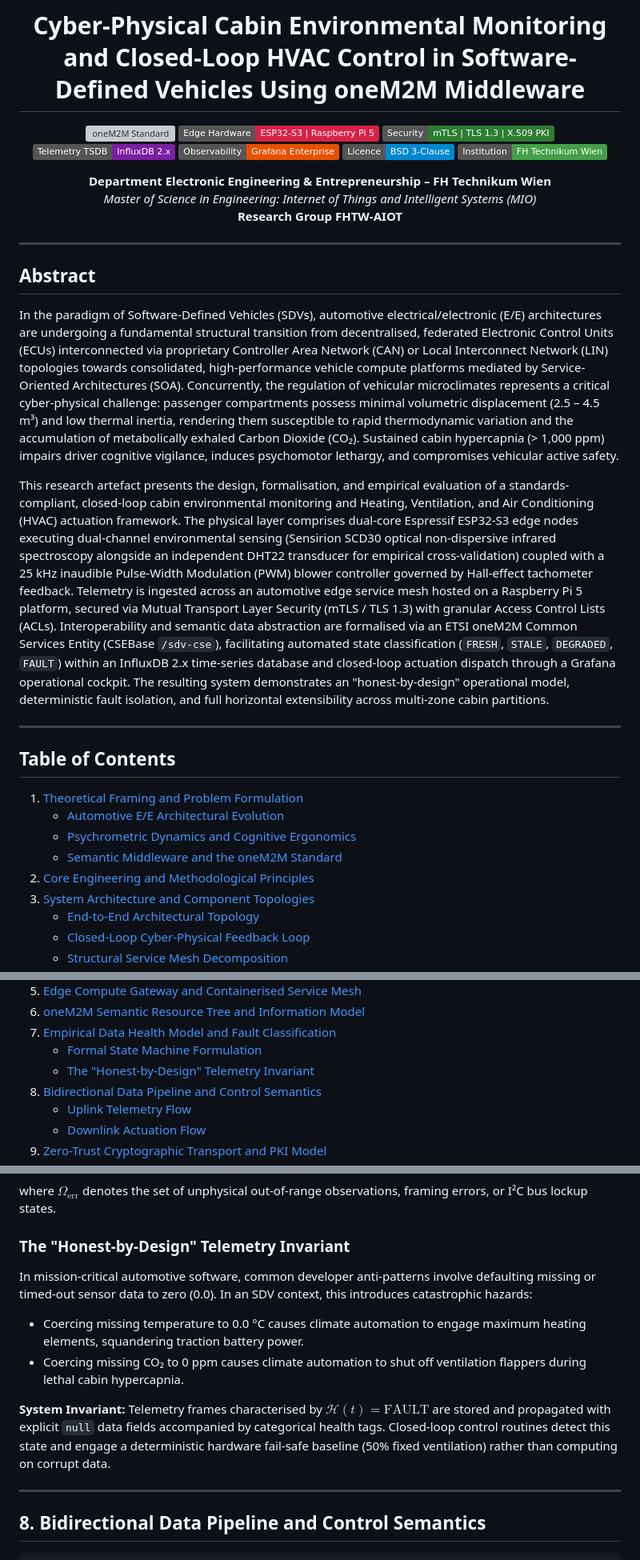
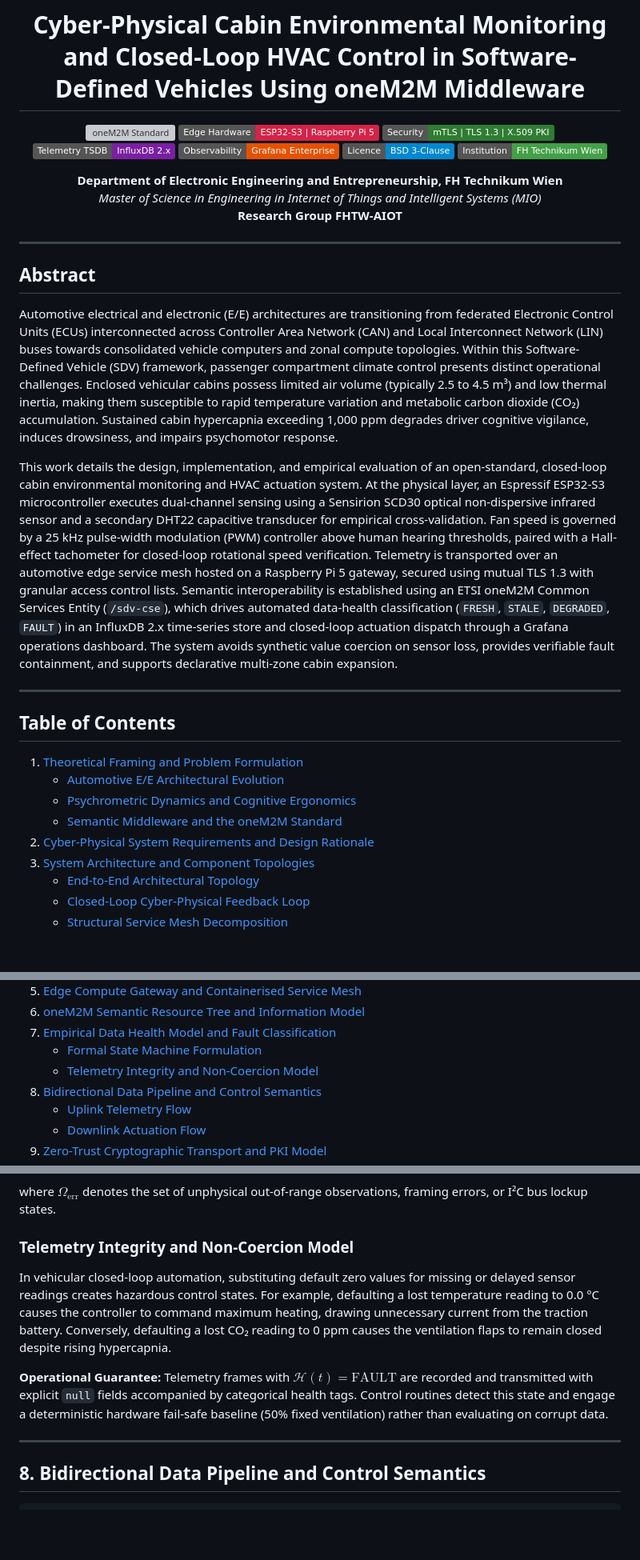
Before and after one commit to imosudi/HVAC-iot-monitoring, a Markdown page: README.md, 3 parts joined by grey strips. Shown at 80% size. Drawn GitHub-style; badges without logos; blank space fills up the shorter version; grey boxes are pictures that could not be loaded.

```diff
--- a/README.md
+++ b/README.md
@@ -11,8 +11,8 @@
 [![Academic Institution](https://img.shields.io/badge/Institution-FH%20Technikum%20Wien-43A047.svg)](https://www.technikum-wien.at/)
 
 <p align="center">
-  <b>Department Electronic Engineering & Entrepreneurship – FH Technikum Wien</b><br>
-  <i>Master of Science in Engineering: Internet of Things and Intelligent Systems (MIO)</i><br>
+  <b>Department of Electronic Engineering and Entrepreneurship, FH Technikum Wien</b><br>
+  <i>Master of Science in Engineering in Internet of Things and Intelligent Systems (MIO)</i><br>
   <b>Research Group FHTW-AIOT</b>
 </p>
 
@@ -21,9 +21,9 @@
 </div>
 
 ## Abstract
-In the paradigm of Software-Defined Vehicles (SDVs), automotive electrical/electronic (E/E) architectures are undergoing a fundamental structural transition from decentralised, federated Electronic Control Units (ECUs) interconnected via proprietary Controller Area Network (CAN) or Local Interconnect Network (LIN) topologies towards consolidated, high-performance vehicle compute platforms mediated by Service-Oriented Architectures (SOA). Concurrently, the regulation of vehicular microclimates represents a critical cyber-physical challenge: passenger compartments possess minimal volumetric displacement (2.5 – 4.5 m³) and low thermal inertia, rendering them susceptible to rapid thermodynamic variation and the accumulation of metabolically exhaled Carbon Dioxide (CO₂). Sustained cabin hypercapnia (> 1,000 ppm) impairs driver cognitive vigilance, induces psychomotor lethargy, and compromises vehicular active safety.
+Automotive electrical and electronic (E/E) architectures are transitioning from federated Electronic Control Units (ECUs) interconnected across Controller Area Network (CAN) and Local Interconnect Network (LIN) buses towards consolidated vehicle computers and zonal compute topologies. Within this Software-Defined Vehicle (SDV) framework, passenger compartment climate control presents distinct operational challenges. Enclosed vehicular cabins possess limited air volume (typically 2.5 to 4.5 m³) and low thermal inertia, making them susceptible to rapid temperature variation and metabolic carbon dioxide (CO₂) accumulation. Sustained cabin hypercapnia exceeding 1,000 ppm degrades driver cognitive vigilance, induces drowsiness, and impairs psychomotor response.
 
-This research artefact presents the design, formalisation, and empirical evaluation of a standards-compliant, closed-loop cabin environmental monitoring and Heating, Ventilation, and Air Conditioning (HVAC) actuation framework. The physical layer comprises dual-core Espressif ESP32-S3 edge nodes executing dual-channel environmental sensing (Sensirion SCD30 optical non-dispersive infrared spectroscopy alongside an independent DHT22 transducer for empirical cross-validation) coupled with a 25 kHz inaudible Pulse-Width Modulation (PWM) blower controller governed by Hall-effect tachometer feedback. Telemetry is ingested across an automotive edge service mesh hosted on a Raspberry Pi 5 platform, secured via Mutual Transport Layer Security (mTLS / TLS 1.3) with granular Access Control Lists (ACLs). Interoperability and semantic data abstraction are formalised via an ETSI oneM2M Common Services Entity (CSEBase `/sdv-cse`), facilitating automated state classification (`FRESH`, `STALE`, `DEGRADED`, `FAULT`) within an InfluxDB 2.x time-series database and closed-loop actuation dispatch through a Grafana operational cockpit. The resulting system demonstrates an "honest-by-design" operational model, deterministic fault isolation, and full horizontal extensibility across multi-zone cabin partitions.
+This work details the design, implementation, and empirical evaluation of an open-standard, closed-loop cabin environmental monitoring and HVAC actuation system. At the physical layer, an Espressif ESP32-S3 microcontroller executes dual-channel sensing using a Sensirion SCD30 optical non-dispersive infrared sensor and a secondary DHT22 capacitive transducer for empirical cross-validation. Fan speed is governed by a 25 kHz pulse-width modulation (PWM) controller above human hearing thresholds, paired with a Hall-effect tachometer for closed-loop rotational speed verification. Telemetry is transported over an automotive edge service mesh hosted on a Raspberry Pi 5 gateway, secured using mutual TLS 1.3 with granular access control lists. Semantic interoperability is established using an ETSI oneM2M Common Services Entity (`/sdv-cse`), which drives automated data-health classification (`FRESH`, `STALE`, `DEGRADED`, `FAULT`) in an InfluxDB 2.x time-series store and closed-loop actuation dispatch through a Grafana operations dashboard. The system avoids synthetic value coercion on sensor loss, provides verifiable fault containment, and supports declarative multi-zone cabin expansion.
 
 ---
 
@@ -32,7 +32,7 @@ This research artefact presents the design, formalisation, and empirical evaluat
    - [Automotive E/E Architectural Evolution](#automotive-ee-architectural-evolution)
    - [Psychrometric Dynamics and Cognitive Ergonomics](#psychrometric-dynamics-and-cognitive-ergonomics)
    - [Semantic Middleware and the oneM2M Standard](#semantic-middleware-and-the-onem2m-standard)
-2. [Core Engineering and Methodological Principles](#2-core-engineering-and-methodological-principles)
+2. [Cyber-Physical System Requirements and Design Rationale](#2-cyber-physical-system-requirements-and-design-rationale)
 3. [System Architecture and Component Topologies](#3-system-architecture-and-component-topologies)
    - [End-to-End Architectural Topology](#end-to-end-architectural-topology)
    - [Closed-Loop Cyber-Physical Feedback Loop](#closed-loop-cyber-physical-feedback-loop)
@@ -46,7 +46,7 @@ This research artefact presents the design, formalisation, and empirical evaluat
 6. [oneM2M Semantic Resource Tree and Information Model](#6-onem2m-semantic-resource-tree-and-information-model)
 7. [Empirical Data Health Model and Fault Classification](#7-empirical-data-health-model-and-fault-classification)
    - [Formal State Machine Formulation](#formal-state-machine-formulation)
-   - [The "Honest-by-Design" Telemetry Invariant](#the-honest-by-design-telemetry-invariant)
+   - [Telemetry Integrity and Non-Coercion Model](#telemetry-integrity-and-non-coercion-model)
 8. [Bidirectional Data Pipeline and Control Semantics](#8-bidirectional-data-pipeline-and-control-semantics)
    - [Uplink Telemetry Flow](#uplink-telemetry-flow)
    - [Downlink Actuation Flow](#downlink-actuation-flow)
@@ -405,12 +389,10 @@ $$
 
 where $\Omega_{\mathrm{err}}$ denotes the set of unphysical out-of-range observations, framing errors, or I²C bus lockup states.
 
-### The "Honest-by-Design" Telemetry Invariant
-In mission-critical automotive software, common developer anti-patterns involve defaulting missing or timed-out sensor data to zero (0.0). In an SDV context, this introduces catastrophic hazards:
-* Coercing missing temperature to 0.0 °C causes climate automation to engage maximum heating elements, squandering traction battery power.
-* Coercing missing CO₂ to 0 ppm causes climate automation to shut off ventilation flappers during lethal cabin hypercapnia.
+### Telemetry Integrity and Non-Coercion Model
+In vehicular closed-loop automation, substituting default zero values for missing or delayed sensor readings creates hazardous control states. For example, defaulting a lost temperature reading to 0.0 °C causes the controller to command maximum heating, drawing unnecessary current from the traction battery. Conversely, defaulting a lost CO₂ reading to 0 ppm causes the ventilation flaps to remain closed despite rising hypercapnia.
 
-**System Invariant:** Telemetry frames characterised by $\mathcal{H}(t) = \mathrm{FAULT}$ are stored and propagated with explicit `null` data fields accompanied by categorical health tags. Closed-loop control routines detect this state and engage a deterministic hardware fail-safe baseline (50% fixed ventilation) rather than computing on corrupt data.
+**Operational Guarantee:** Telemetry frames with $\mathcal{H}(t) = \mathrm{FAULT}$ are recorded and transmitted with explicit `null` fields accompanied by categorical health tags. Control routines detect this state and engage a deterministic hardware fail-safe baseline (50% fixed ventilation) rather than evaluating on corrupt data.
 
 ---
 
```
Also changed, not shown: other parts of README.md (+15 -31 lines), docs/academic_expose.md (+35 -46 lines).
